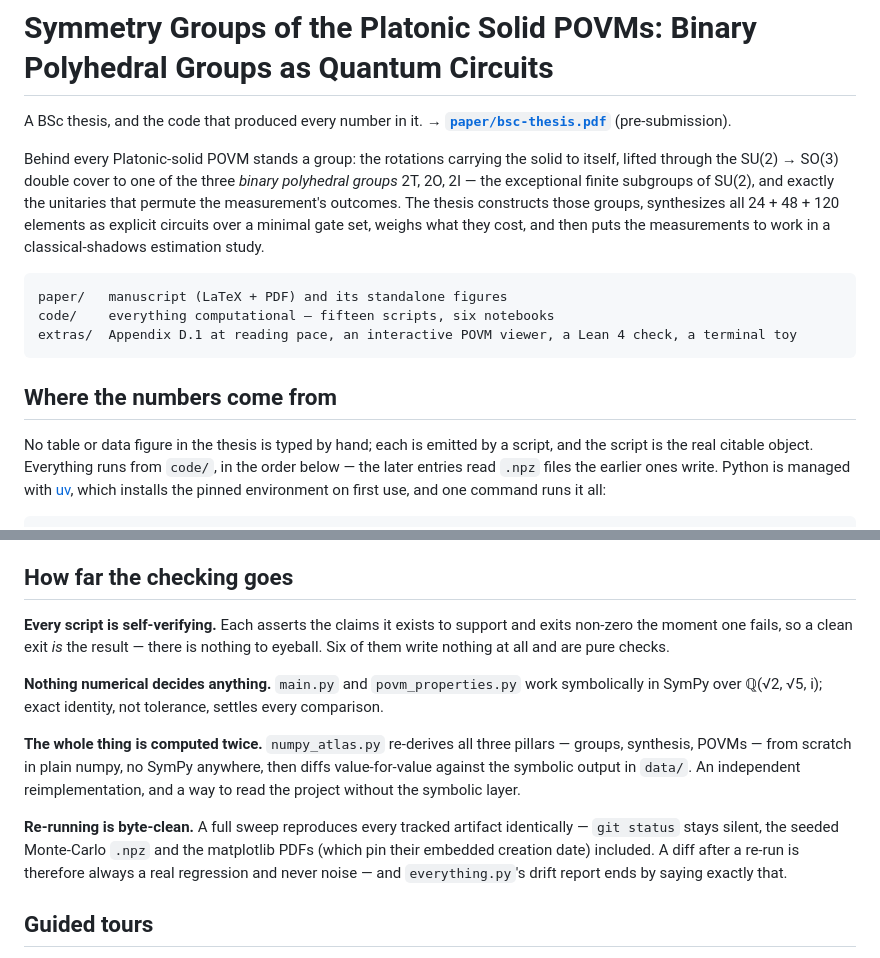
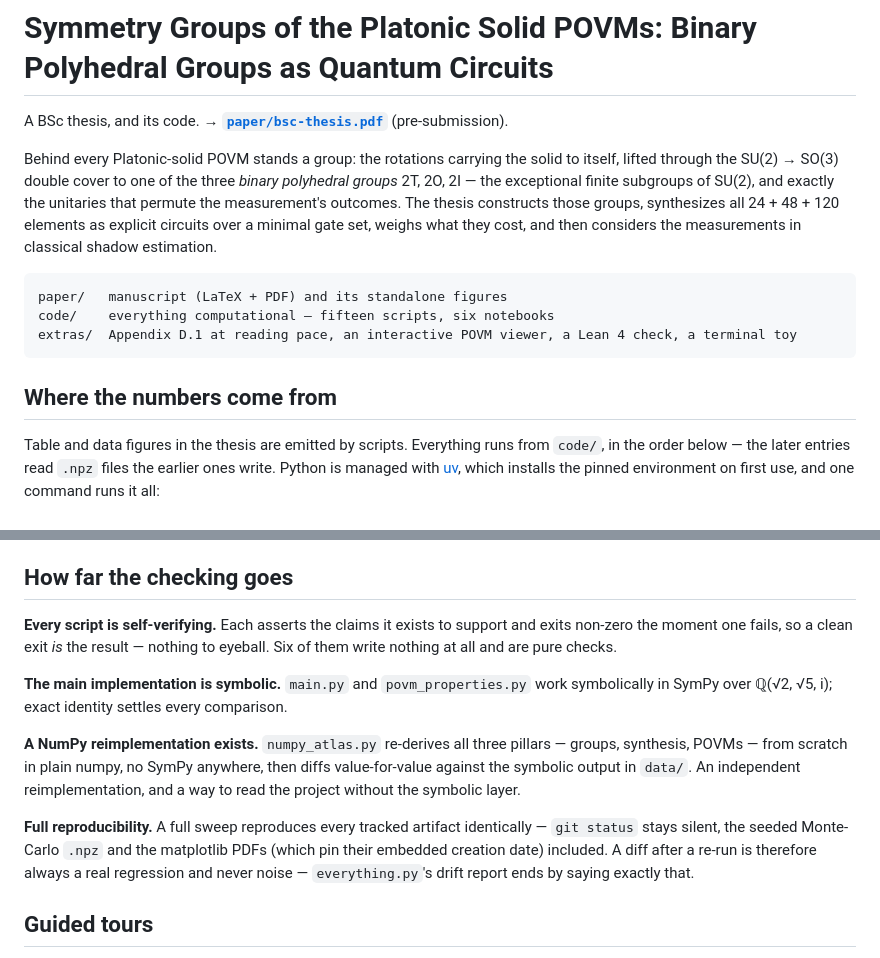
Before and after one commit to ArachnidaDuality/platonic-povm-groups, a Markdown page: README.md, 2 parts joined by grey strips. Rendered like a GitHub page.

````diff
--- a/README.md
+++ b/README.md
@@ -1,13 +1,13 @@
 # Symmetry Groups of the Platonic Solid POVMs: Binary Polyhedral Groups as Quantum Circuits
 
-A BSc thesis, and the code that produced every number in it. **→ [`paper/bsc-thesis.pdf`](paper/bsc-thesis.pdf)** (pre-submission).
+A BSc thesis, and its code. **→ [`paper/bsc-thesis.pdf`](paper/bsc-thesis.pdf)** (pre-submission).
 
 Behind every Platonic-solid POVM stands a group: the rotations carrying the solid to itself,
 lifted through the SU(2) → SO(3) double cover to one of the three *binary polyhedral groups*
 2T, 2O, 2I — the exceptional finite subgroups of SU(2), and exactly the unitaries that permute
 the measurement's outcomes. The thesis constructs those groups, synthesizes all 24 + 48 + 120
-elements as explicit circuits over a minimal gate set, weighs what they cost, and then puts the
-measurements to work in a classical-shadows estimation study.
+elements as explicit circuits over a minimal gate set, weighs what they cost, and then considers the
+measurements in classical shadow estimation.
 
 ```
 paper/   manuscript (LaTeX + PDF) and its standalone figures
@@ -17,8 +17,8 @@ extras/  Appendix D.1 at reading pace, an interactive POVM viewer, a Lean 4 chec
 
 ## Where the numbers come from
 
-No table or data figure in the thesis is typed by hand; each is emitted by a script, and the
-script is the real citable object. Everything runs from `code/`, in the order below — the later
+Table and data figures in the thesis are emitted by scripts.
+Everything runs from `code/`, in the order below — the later
 entries read `.npz` files the earlier ones write. Python is managed with
 [uv](https://docs.astral.sh/uv/), which installs the pinned environment on first use, and one
 command runs it all:
@@ -60,21 +60,21 @@ run it, not the seven sibling modules that hold its bindings.
 ## How far the checking goes
 
 **Every script is self-verifying.** Each asserts the claims it exists to support and exits
-non-zero the moment one fails, so a clean exit *is* the result — there is nothing to eyeball.
+non-zero the moment one fails, so a clean exit *is* the result — nothing to eyeball.
 Six of them write nothing at all and are pure checks.
 
-**Nothing numerical decides anything.** `main.py` and `povm_properties.py` work symbolically in
-SymPy over ℚ(√2, √5, i); exact identity, not tolerance, settles every comparison.
+**The main implementation is symbolic.** `main.py` and `povm_properties.py` work symbolically in
+SymPy over ℚ(√2, √5, i); exact identity settles every comparison.
 
-**The whole thing is computed twice.** `numpy_atlas.py` re-derives all three pillars — groups,
+**A NumPy reimplementation exists.** `numpy_atlas.py` re-derives all three pillars — groups,
 synthesis, POVMs — from scratch in plain numpy, no SymPy anywhere, then diffs value-for-value
 against the symbolic output in `data/`. An independent reimplementation, and a way to read the
 project without the symbolic layer.
 
-**Re-running is byte-clean.** A full sweep reproduces every tracked artifact identically —
+**Full reproducibility.** A full sweep reproduces every tracked artifact identically —
 `git status` stays silent, the seeded Monte-Carlo `.npz` and the matplotlib PDFs (which pin
 their embedded creation date) included. A diff after a re-run is therefore always a real
-regression and never noise — and `everything.py`'s drift report ends by saying exactly that.
+regression and never noise — `everything.py`'s drift report ends by saying exactly that.
 
 ## Guided tours
 
````
